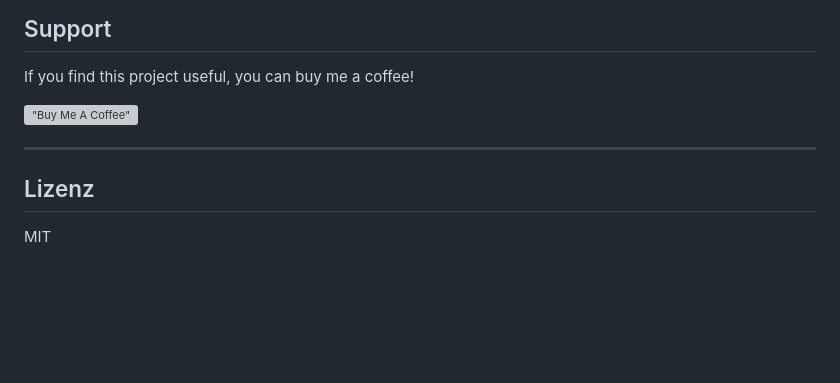
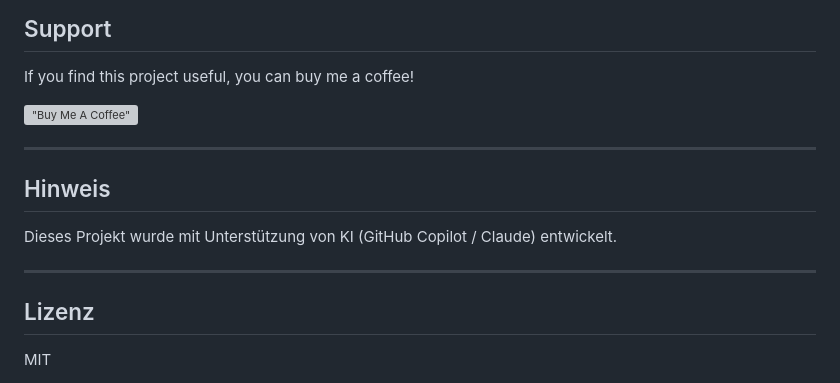
Before and after one commit to Inusho/chocoprotocol, a Markdown page: README.md, the part around the change. GitHub-like rendering; blank space fills up the shorter version; grey boxes are pictures that could not be loaded.

Commit message:
README: KI-Hinweis hinzugefügt

```diff
--- a/README.md
+++ b/README.md
@@ -262,6 +262,12 @@ If you find this project useful, you can buy me a coffee!
 
 ---
 
+## Hinweis
+
+Dieses Projekt wurde mit Unterstützung von KI (GitHub Copilot / Claude) entwickelt.
+
+---
+
 ## Lizenz
 
 MIT
```
